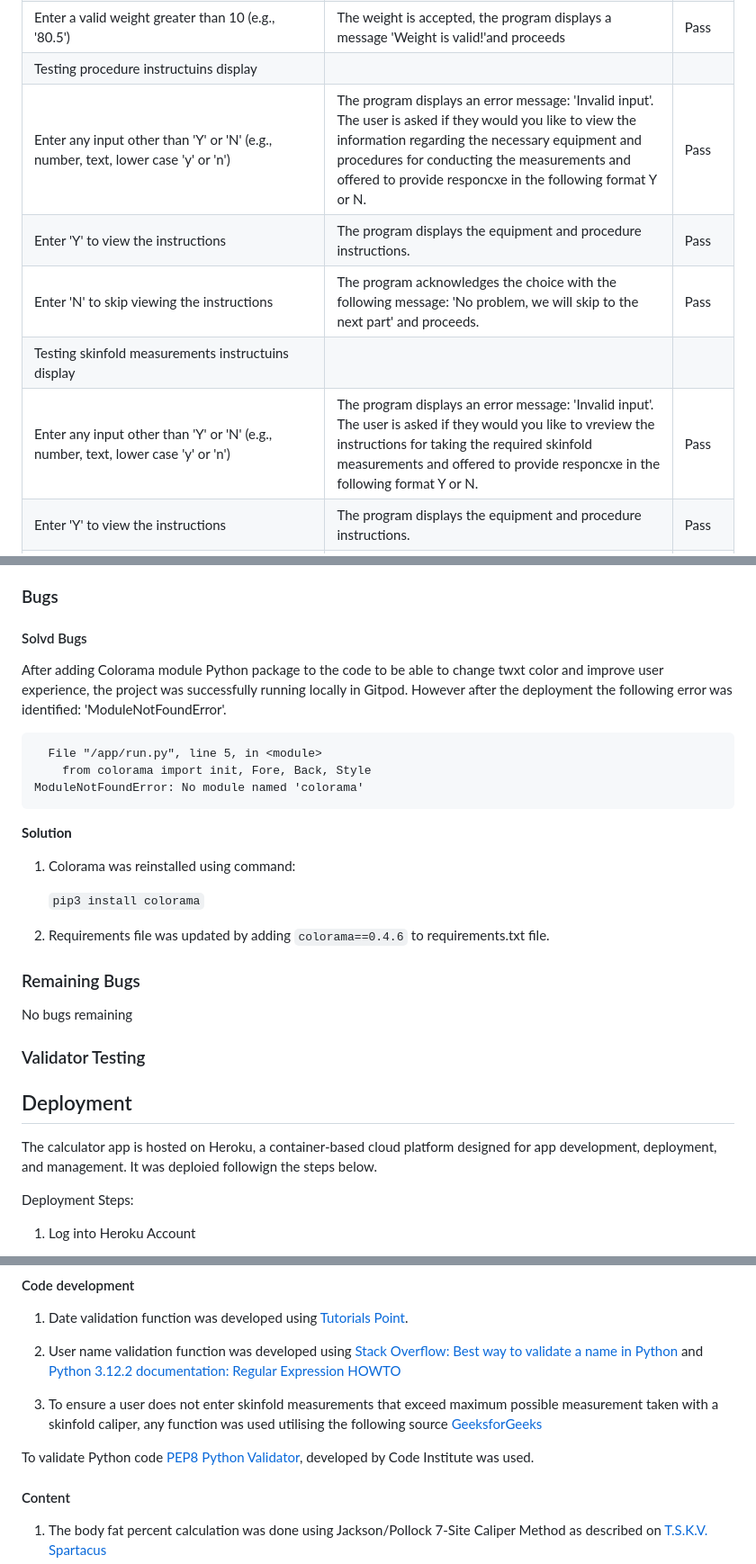
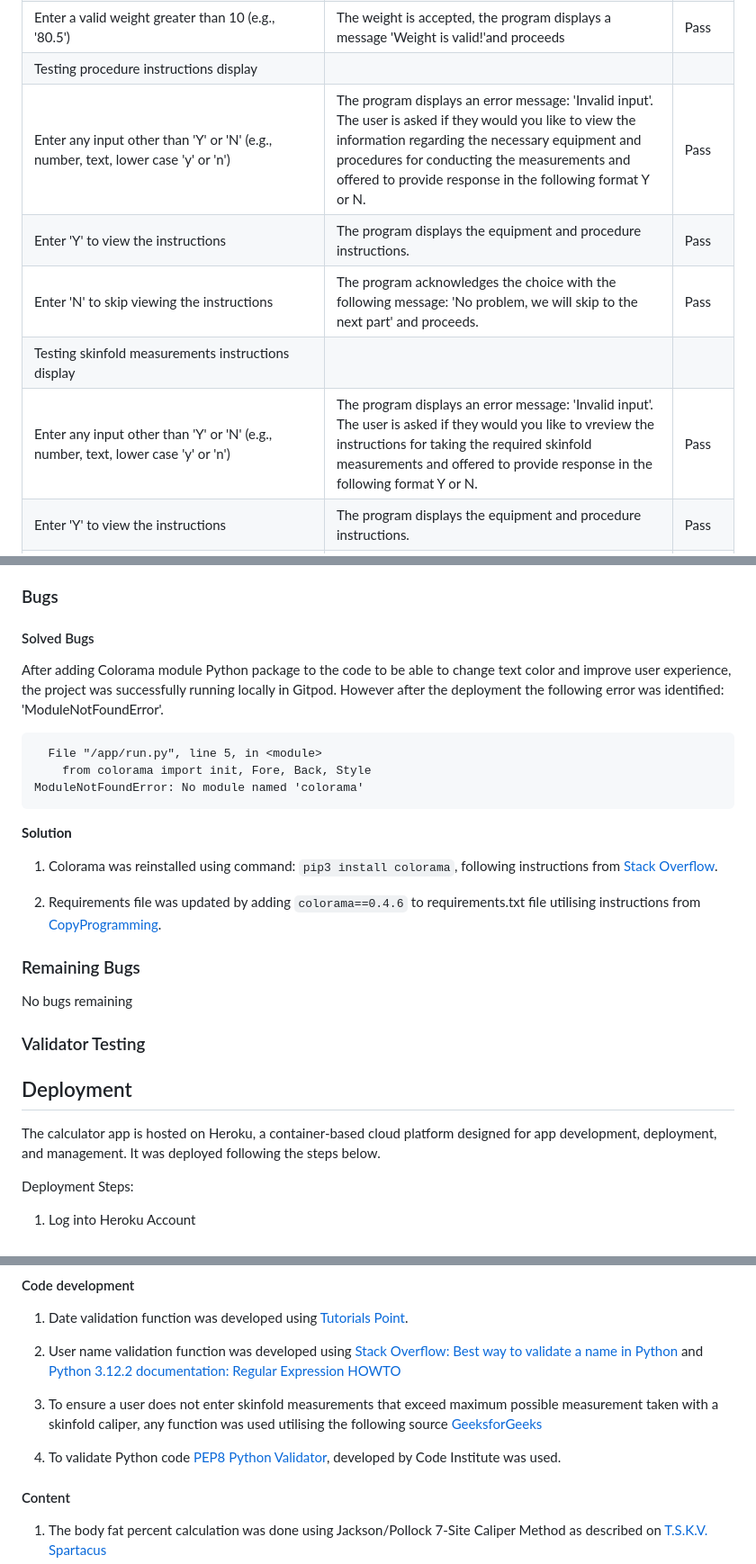
Before and after one commit to KatePaulauskas/body-fat-percent-calculator, a Markdown page: README.md, 3 parts joined by grey strips. Shown at 90% size. Drawn GitHub-style.

````diff
--- a/README.md
+++ b/README.md
@@ -70,12 +70,12 @@ Enter a date in a leap year (e.g., “29/02/2020”) | The date is accepted, the
 |Enter a non-numeric input (e.g., 'fifty') | The program displays an error message: 'Invalid input. Please enter a numeric value for weight.' The user is offered to enter weight in kgs (e.g. 80.5). | Pass |
 |Enter a space into the weight input field | The program displays an error message: 'Invalid input. Please enter a numeric value for weight.' The user is offered to enter weight in kgs (e.g. 80.5). | Pass |
 |Enter a valid weight greater than 10 (e.g., '80.5') | The weight is accepted, the program displays a message 'Weight is valid!'and proceeds | Pass |
-|Testing procedure instructuins display |
-|Enter any input other than 'Y' or 'N' (e.g., number, text, lower case 'y' or 'n') | The program displays an error message: 'Invalid input'. The user is asked if they would you like to view the information regarding the necessary equipment and procedures for conducting the measurements and offered to provide responcxe in the following format Y or N. | Pass |
+|Testing procedure instructions display |
+|Enter any input other than 'Y' or 'N' (e.g., number, text, lower case 'y' or 'n') | The program displays an error message: 'Invalid input'. The user is asked if they would you like to view the information regarding the necessary equipment and procedures for conducting the measurements and offered to provide response in the following format Y or N. | Pass |
 |Enter 'Y' to view the instructions | The program displays the equipment and procedure instructions. | Pass |
 |Enter 'N' to skip viewing the instructions | The program acknowledges the choice with the following message: 'No problem, we will skip to the next part' and proceeds. | Pass |
-|Testing skinfold measurements instructuins display |
-|Enter any input other than 'Y' or 'N' (e.g., number, text, lower case 'y' or 'n') | The program displays an error message: 'Invalid input'. The user is asked if they would you like to vreview the instructions for taking the required skinfold measurements and offered to provide responcxe in the following format Y or N. | Pass |
+|Testing skinfold measurements instructions display |
+|Enter any input other than 'Y' or 'N' (e.g., number, text, lower case 'y' or 'n') | The program displays an error message: 'Invalid input'. The user is asked if they would you like to vreview the instructions for taking the required skinfold measurements and offered to provide response in the following format Y or N. | Pass |
 |Enter 'Y' to view the instructions | The program displays the equipment and procedure instructions. | Pass |
 |Enter 'N' to skip viewing the instructions | The program acknowledges the choice with the following message: 'No problem, we will skip to the next part' and proceeds. | Pass |
 |Testing skinfold measurements input field |
@@ -111,9 +129,9 @@ To align with web standards and ensure accessability compliance Python code was
 
 ### Bugs
 
-#### Solvd Bugs
+#### Solved Bugs
 
-After adding Colorama module Python package to the code to be able to change twxt color and improve user experience, the project was successfully running locally in Gitpod. However after the deployment the following error was identified: 'ModuleNotFoundError'.
+After adding Colorama module Python package to the code to be able to change text color and improve user experience, the project was successfully running locally in Gitpod. However after the deployment the following error was identified: 'ModuleNotFoundError'.
 
 ```Traceback (most recent call last):
   File "/app/run.py", line 5, in <module>
@@ -122,11 +140,9 @@ ModuleNotFoundError: No module named 'colorama'
 ```
 
 **Solution**
-1. Colorama was reinstalled using command:
+1. Colorama was reinstalled using command: ```pip3 install colorama```, following instructions from [Stack Overflow](https://stackoverflow.com/questions/9846683/how-to-install-colorama-in-python).
 
-   ```pip3 install colorama```
-
-2. Requirements file was updated by adding ```colorama==0.4.6``` to requirements.txt file.
+2. Requirements file was updated by adding ```colorama==0.4.6``` to requirements.txt file utilising instructions from [CopyProgramming](https://copyprogramming.com/howto/heroku-python-failed-to-detect-app-matching-buildpack).
 
 ### Remaining Bugs
 No bugs remaining
@@ -135,7 +151,7 @@ No bugs remaining
 
 ## Deployment
 
-The calculator app is hosted on Heroku, a container-based cloud platform designed for app development, deployment, and management. It was deploied followign the steps below.
+The calculator app is hosted on Heroku, a container-based cloud platform designed for app development, deployment, and management. It was deployed following the steps below.
 
 Deployment Steps:
 
@@ -187,8 +203,8 @@ Deployment Steps:
 
 3. To ensure a user does not enter skinfold measurements that exceed maximum possible measurement taken with a skinfold caliper, any function was used utilising the following source [GeeksforGeeks](https://www.geeksforgeeks.org/python-any-function/)
 
+4. To validate Python code [PEP8 Python Validator](https://pep8ci.herokuapp.com), developed by Code Institute was used.
 
-To validate Python code [PEP8 Python Validator](https://pep8ci.herokuapp.com), developed by Code Institute was used.
 #### Content
 1. The body fat percent calculation was done using Jackson/Pollock 7-Site Caliper Method as described on [T.S.K.V. Spartacus](https://tskvspartacus.nl/tools/7-point-fat-percentage-calculator.php)
 
````
Also changed, not shown: other parts of README.md (+25 -3 lines).
